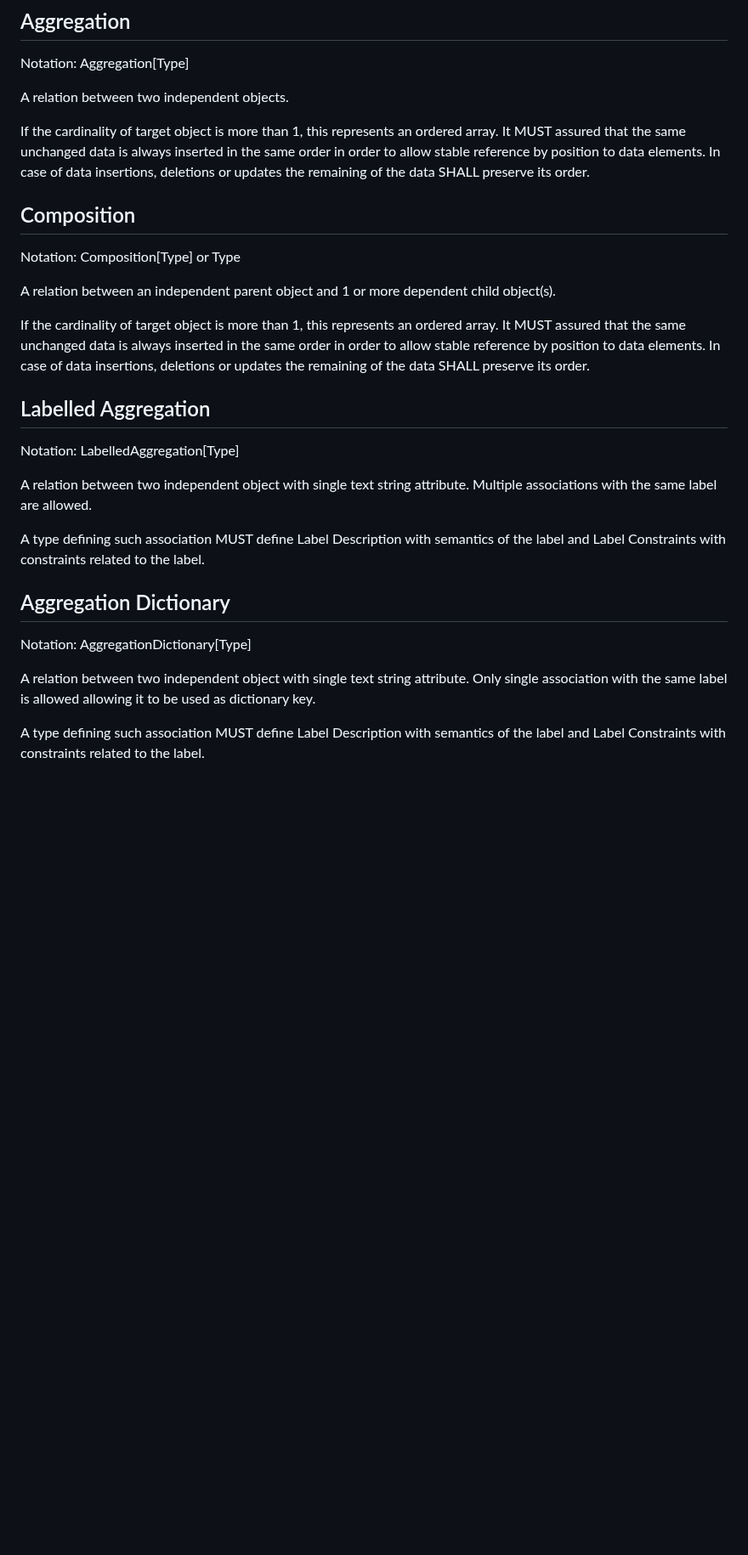
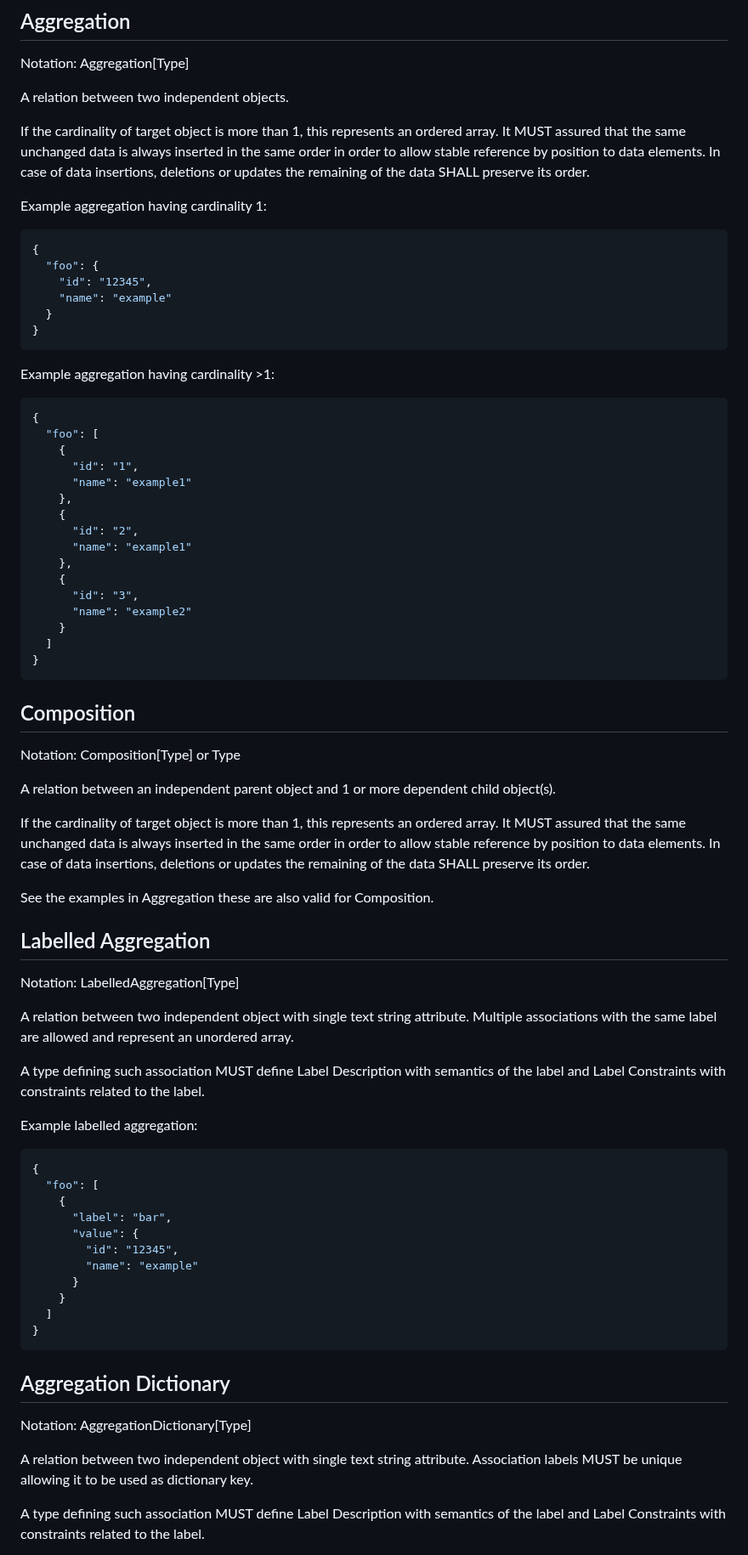
Before and after one commit to pawel-kow/draft-kowalik-rpp-data-objects, a Markdown page: src/draft-kowalik-rpp-data-objects.md, the part around one of its changes. Shown at 85% size. Rendered like a GitHub page; blank space fills up the shorter version.

Commit message:
add examples Associations add examples #31

````diff
--- a/src/draft-kowalik-rpp-data-objects.md
+++ b/src/draft-kowalik-rpp-data-objects.md
@@ -169,6 +169,38 @@ A relation between two independent objects.
 If the cardinality of target object is more than 1, this represents an ordered array.
 It MUST assured that the same unchanged data is always inserted in the same order in order to allow stable reference by position to data elements. In case of data insertions, deletions or updates the remaining of the data SHALL preserve its order.
 
+Example aggregation having cardinality 1:
+
+```json
+{
+  "foo": {
+    "id": "12345",
+    "name": "example"
+  }
+}
+```
+
+Example aggregation having cardinality >1:
+
+```json
+{
+  "foo": [
+    {
+      "id": "1",
+      "name": "example1"
+    },
+    {
+      "id": "2",
+      "name": "example1"
+    },
+    {
+      "id": "3",
+      "name": "example2"
+    }
+  ]
+}
+```
+
 ## Composition
 
 Notation: Composition[Type] or Type
@@ -178,18 +210,36 @@ A relation between an independent parent object and 1 or more dependent child ob
 If the cardinality of target object is more than 1, this represents an ordered array.
 It MUST assured that the same unchanged data is always inserted in the same order  in order to allow stable reference by position to data elements. In case of data insertions, deletions or updates the remaining of the data SHALL preserve its order.
 
+See the examples in Aggregation these are also valid for Composition.
+
 ## Labelled Aggregation
 
 Notation: LabelledAggregation[Type]
 
-A relation between two independent object with single text string attribute. Multiple associations with the same label are allowed.
+A relation between two independent object with single text string attribute. Multiple associations with the same label are allowed and represent an unordered array.
 
 A type defining such association MUST define Label Description with semantics of the label and Label Constraints with constraints related to the label.
+
+Example labelled aggregation:
+
+```json
+{
+  "foo": [
+    {
+      "label": "bar",
+      "value": {
+        "id": "12345",
+        "name": "example"
+      }
+    }
+  ]
+}
+```
 
 ## Aggregation Dictionary
 
 Notation: AggregationDictionary[Type]
 
-A relation between two independent object with single text string attribute. Only single association with the same label is allowed allowing it to be used as dictionary key.
+A relation between two independent object with single text string attribute. Association labels MUST be unique allowing it to be used as dictionary key.
 
 A type defining such association MUST define Label Description with semantics of the label and Label Constraints with constraints related to the label.
````
Also changed, not shown: other parts of src/draft-kowalik-rpp-data-objects.md (+21 -0 lines).
